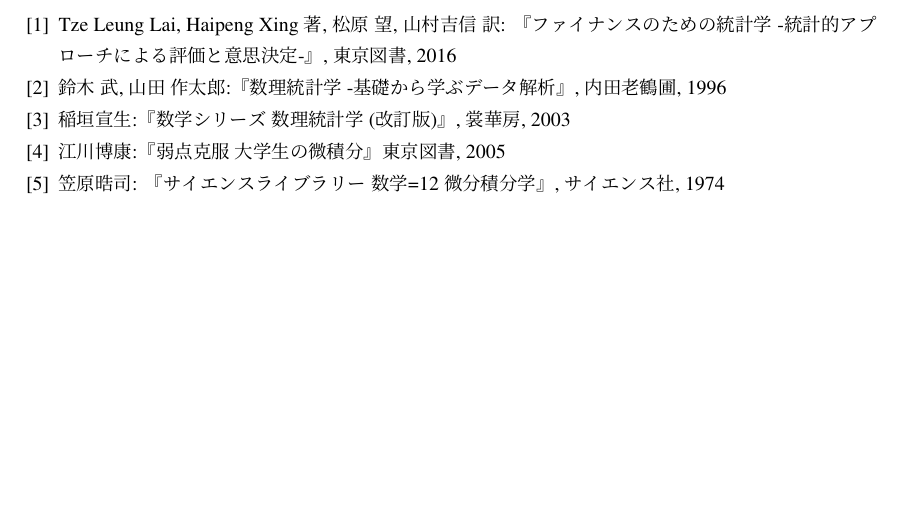
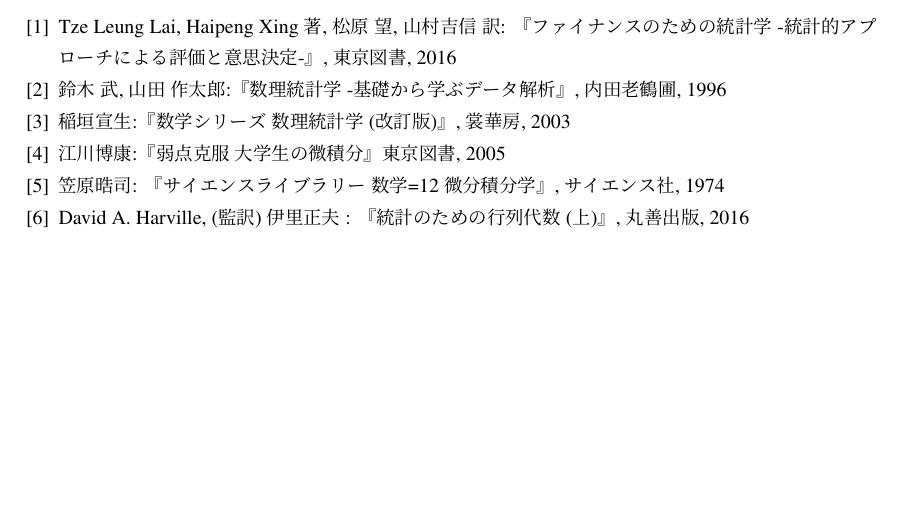
Before and after one commit to Rino-T/deshital-nature, a LaTeX document (OLS/OLS.tex): part of page 3 of 3, cut so that both start at the same text. Compiled offline with pLaTeX and dvipdfmx.

Commit message:
参考文献の追加

```diff
--- a/OLS/OLS.tex
+++ b/OLS/OLS.tex
@@ -200,5 +200,6 @@
     \bibitem{Inagaki} 稲垣宣生:『数学シリーズ 数理統計学(改訂版)』, 裳華房, 2003
     \bibitem{daigaku-biseki} 江川博康:『弱点克服 大学生の微積分』東京図書, 2005
     \bibitem{bibun-sekibun} 笠原晧司: 『サイエンスライブラリー 数学=12 微分積分学』, サイエンス社, 1974
+    \bibitem{Matrix-Algebra} David A. Harville, (監訳)伊里正夫 : 『統計のための行列代数(上)』,丸善出版, 2016
   \end{thebibliography}
 \end{document}
```
Also changed, not shown: OLS/OLS.pdf.
